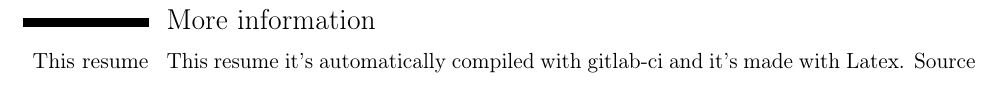
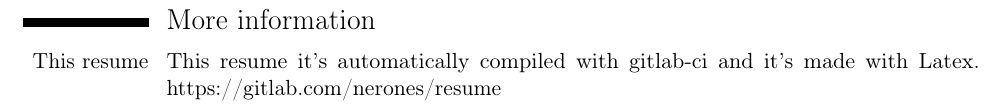
Before and after one commit to nerones/resume, a LaTeX CV (latex/NelsonCruz-CV-en.tex): part of page 2 of 2, cut so that both start at the same text. Compiled offline with pdfLaTeX.

Commit message:
Remove link

```diff
--- a/latex/NelsonCruz-CV-en.tex
+++ b/latex/NelsonCruz-CV-en.tex
@@ -8,7 +8,6 @@
 %\usepackage{hyperref}
 %Ajuste de margenes de pagina
 \usepackage[scale=0.8]{geometry}
-\usepackage{hyperref}
 \AtBeginDocument{\recomputelengths}
 
 \firstname{Nelson Efrain A.}
@@ -91,5 +90,5 @@
 \cvitem{Personality}{I am highly adaptable to new environments and an autodidact by nature, I'm always predisposed to learn new technologies.}
 %\section{Intereses}
 \section{More information}
-\cvitem{This resume}{This resume it's automatically compiled with gitlab-ci and it's made with Latex. \href{https://gitlab.com/nerones/resume}{Source} }
+\cvitem{This resume}{This resume it's automatically compiled with gitlab-ci and it's made with Latex. https://gitlab.com/nerones/resume}
 \end{document}
```
